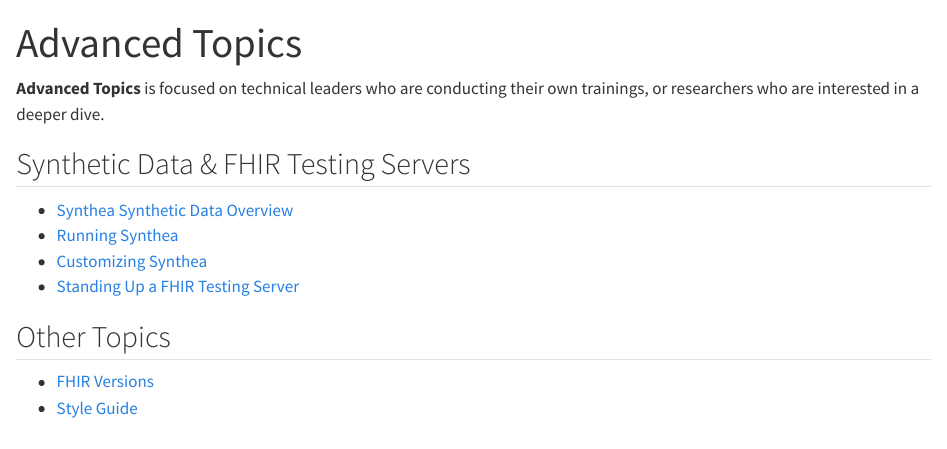
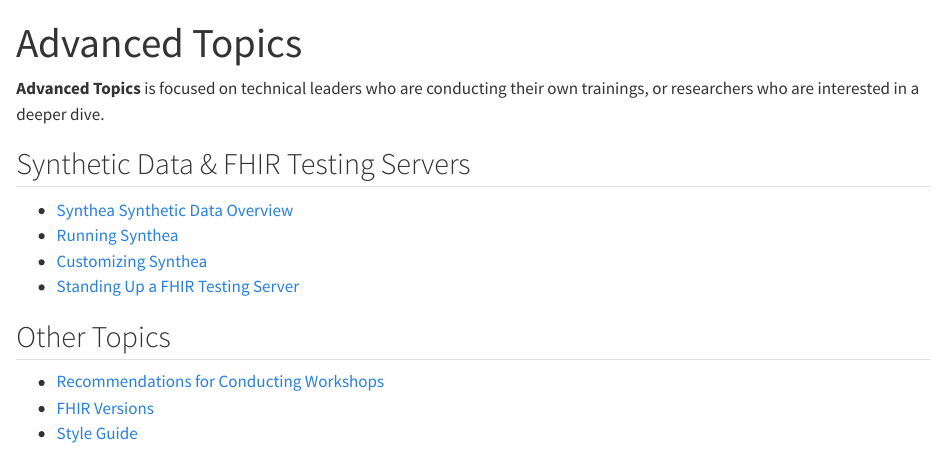
Before and after one commit to mitre/fhir-for-research, a Quarto document (sections/advanced-topics.qmd): the page in a window 1100 px wide, from its top. Rendered offline with R 4.5, knitr and Pandoc in place of Quarto, with nearby package versions.

Commit message:
Add link to workshop recommendations

```diff
--- a/sections/advanced-topics.qmd
+++ b/sections/advanced-topics.qmd
@@ -14,5 +14,6 @@
 
 ## Other Topics
 
+-   [Recommendations for Conducting Workshops](/webinars/workshop-recommendations/index.qmd)
 -   [FHIR Versions](/fhir-versions.qmd)
 -   [Style Guide](/style-guide.qmd)
```
